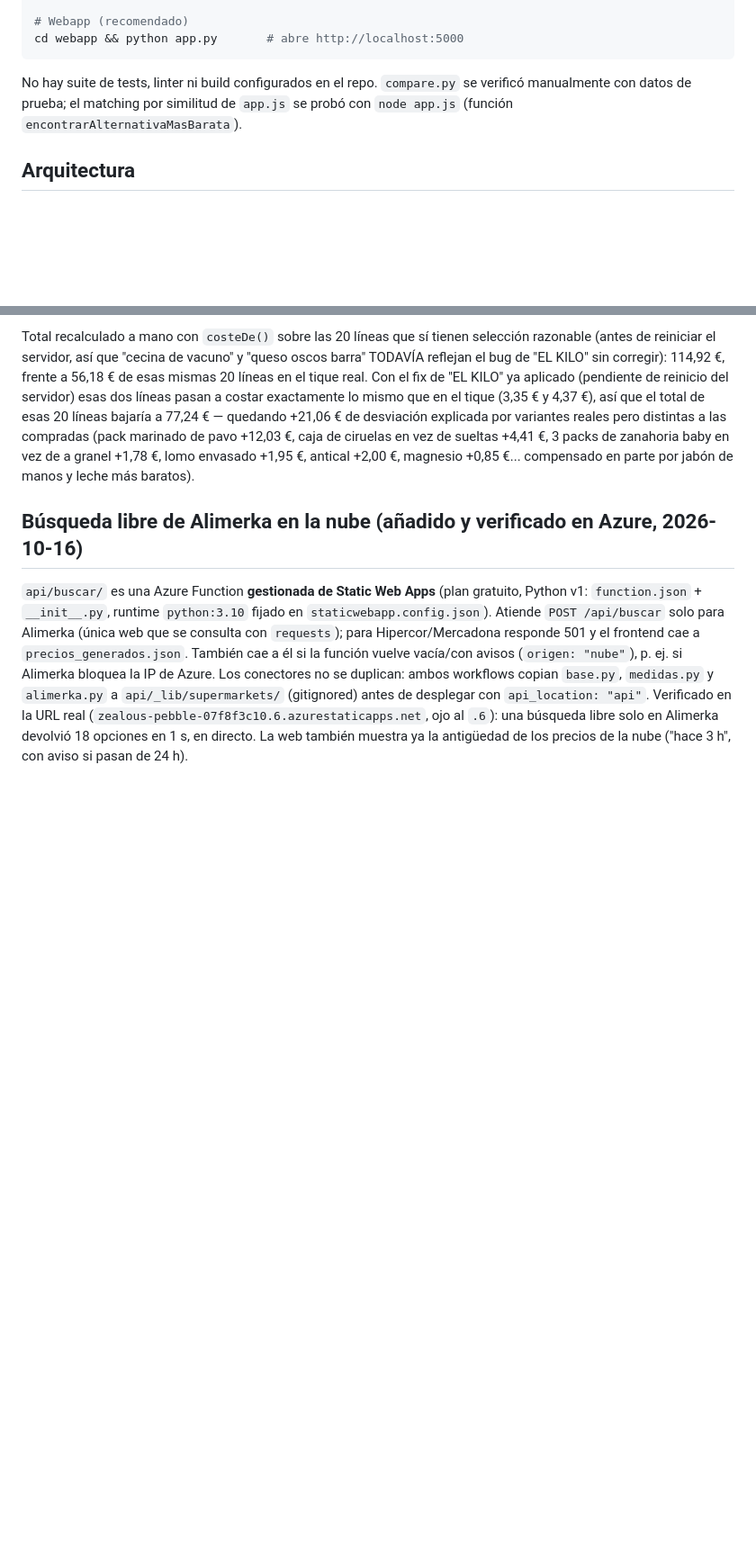
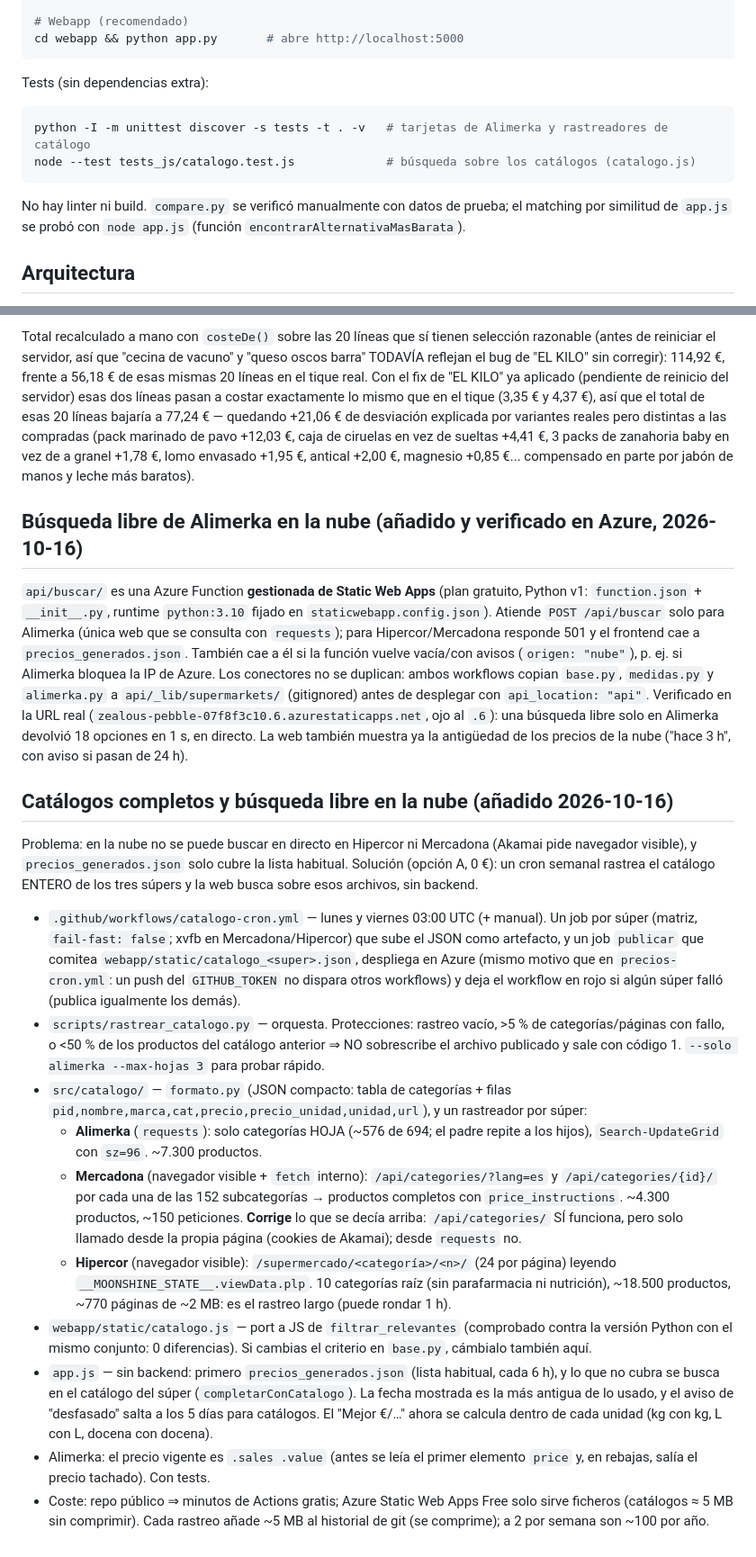
Before and after one commit to IgorDAM/BuscaPrecios, a Markdown page: CLAUDE.md, 2 parts joined by grey strips. Shown at 90% size. GitHub-like rendering; blank space fills up the shorter version.

Commit message:
Documenta los catálogos completos y corrige que /api/categories de Mercadona sí funciona
Co-Authored-By: Claude Sonnet 5.5 <noreply@anthropic.com>

Claude-Session: https://claude.ai/code/session_01PVo4u2xtiHg4EV8QcUS7Ms

````diff
--- a/CLAUDE.md
+++ b/CLAUDE.md
@@ -30,9 +30,16 @@ python -m src.main --cp 33012 --lista data/lista_compra_ejemplo.json
 cd webapp && python app.py       # abre http://localhost:5000
 ```
 
-No hay suite de tests, linter ni build configurados en el repo. `compare.py`
-se verificó manualmente con datos de prueba; el matching por similitud de
-`app.js` se probó con `node app.js` (función `encontrarAlternativaMasBarata`).
+Tests (sin dependencias extra):
+
+```bash
+python -I -m unittest discover -s tests -t . -v   # tarjetas de Alimerka y rastreadores de catálogo
+node --test tests_js/catalogo.test.js             # búsqueda sobre los catálogos (catalogo.js)
+```
+
+No hay linter ni build. `compare.py` se verificó manualmente con datos de
+prueba; el matching por similitud de `app.js` se probó con `node app.js`
+(función `encontrarAlternativaMasBarata`).
 
 ## Arquitectura
 
@@ -439,3 +446,47 @@ antes de desplegar con `api_location: "api"`. Verificado en la URL real
 libre solo en Alimerka devolvió 18 opciones en 1 s, en directo.
 La web también muestra ya la antigüedad de los precios de la nube ("hace 3 h",
 con aviso si pasan de 24 h).
+
+## Catálogos completos y búsqueda libre en la nube (añadido 2026-10-16)
+
+Problema: en la nube no se puede buscar en directo en Hipercor ni Mercadona
+(Akamai pide navegador visible), y `precios_generados.json` solo cubre la lista
+habitual. Solución (opción A, 0 €): un cron semanal rastrea el catálogo ENTERO
+de los tres súpers y la web busca sobre esos archivos, sin backend.
+
+- `.github/workflows/catalogo-cron.yml` — lunes y viernes 03:00 UTC (+ manual).
+  Un job por súper (matriz, `fail-fast: false`; xvfb en Mercadona/Hipercor) que
+  sube el JSON como artefacto, y un job `publicar` que comitea
+  `webapp/static/catalogo_<super>.json`, despliega en Azure (mismo motivo que en
+  `precios-cron.yml`: un push del `GITHUB_TOKEN` no dispara otros workflows) y
+  deja el workflow en rojo si algún súper falló (publica igualmente los demás).
+- `scripts/rastrear_catalogo.py` — orquesta. Protecciones: rastreo vacío, >5 %
+  de categorías/páginas con fallo, o <50 % de los productos del catálogo
+  anterior ⇒ NO sobrescribe el archivo publicado y sale con código 1.
+  `--solo alimerka --max-hojas 3` para probar rápido.
+- `src/catalogo/` — `formato.py` (JSON compacto: tabla de categorías + filas
+  `pid,nombre,marca,cat,precio,precio_unidad,unidad,url`), y un rastreador por súper:
+  - **Alimerka** (`requests`): solo categorías HOJA (~576 de 694; el padre repite
+    a los hijos), `Search-UpdateGrid` con `sz=96`. ~7.300 productos.
+  - **Mercadona** (navegador visible + `fetch` interno): `/api/categories/?lang=es`
+    y `/api/categories/{id}/` por cada una de las 152 subcategorías → productos
+    completos con `price_instructions`. ~4.300 productos, ~150 peticiones.
+    **Corrige** lo que se decía arriba: `/api/categories/` SÍ funciona, pero solo
+    llamado desde la propia página (cookies de Akamai); desde `requests` no.
+  - **Hipercor** (navegador visible): `/supermercado/<categoría>/<n>/` (24 por
+    página) leyendo `__MOONSHINE_STATE__.viewData.plp`. 10 categorías raíz
+    (sin parafarmacia ni nutrición), ~18.500 productos, ~770 páginas de ~2 MB: es
+    el rastreo largo (puede rondar 1 h).
+- `webapp/static/catalogo.js` — port a JS de `filtrar_relevantes` (comprobado
+  contra la versión Python con el mismo conjunto: 0 diferencias). Si cambias el
+  criterio en `base.py`, cámbialo también aquí.
+- `app.js` — sin backend: primero `precios_generados.json` (lista habitual,
+  cada 6 h), y lo que no cubra se busca en el catálogo del súper
+  (`completarConCatalogo`). La fecha mostrada es la más antigua de lo usado, y
+  el aviso de "desfasado" salta a los 5 días para catálogos. El "Mejor €/…" ahora
+  se calcula dentro de cada unidad (kg con kg, L con L, docena con docena).
+- Alimerka: el precio vigente es `.sales .value` (antes se leía el primer
+  elemento `price` y, en rebajas, salía el precio tachado). Con tests.
+- Coste: repo público ⇒ minutos de Actions gratis; Azure Static Web Apps Free solo
+  sirve ficheros (catálogos ≈ 5 MB sin comprimir). Cada rastreo añade ~5 MB al
+  historial de git (se comprime); a 2 por semana son ~100 por año.
````
Also changed, not shown: README.md (+5 -1 lines).
